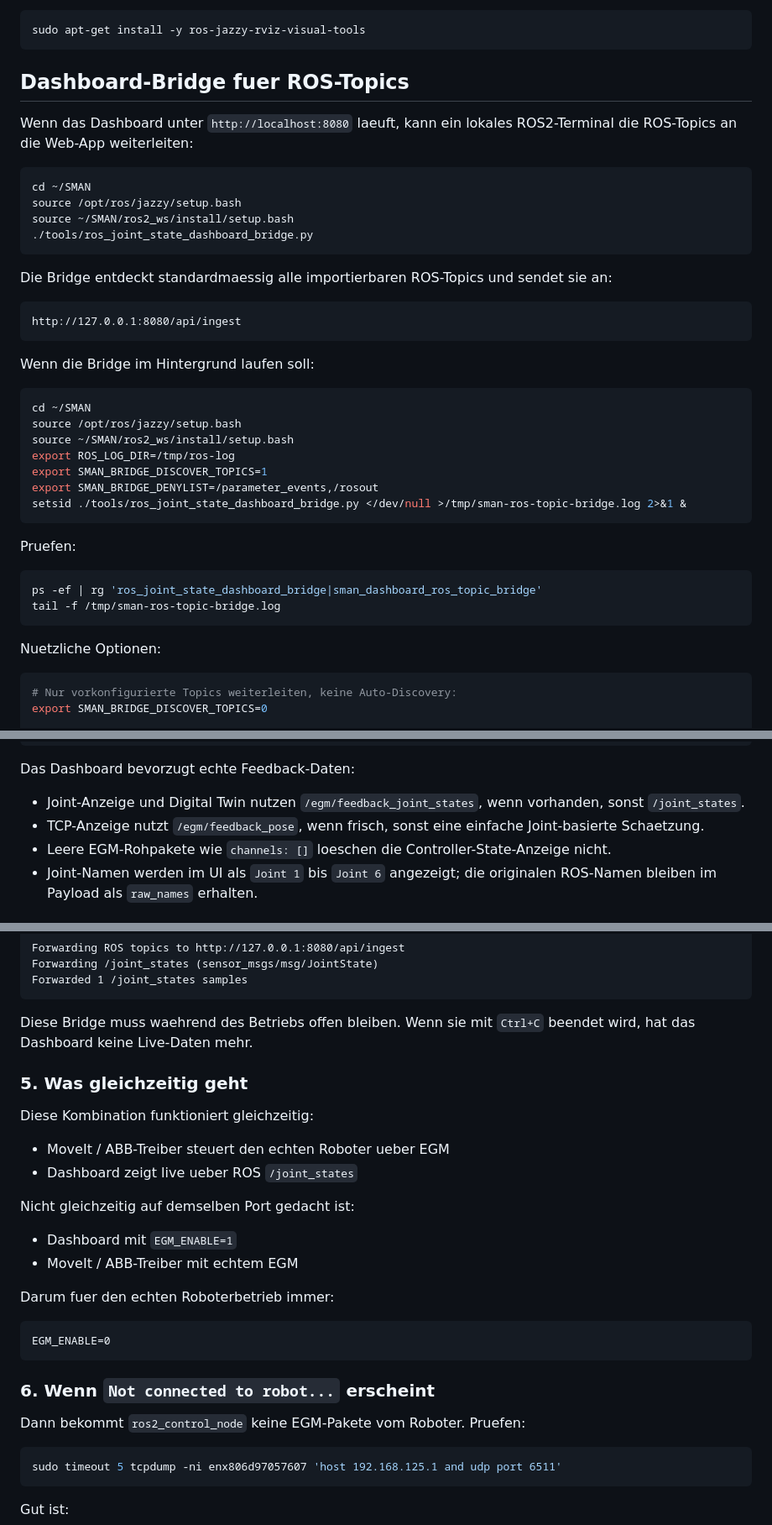
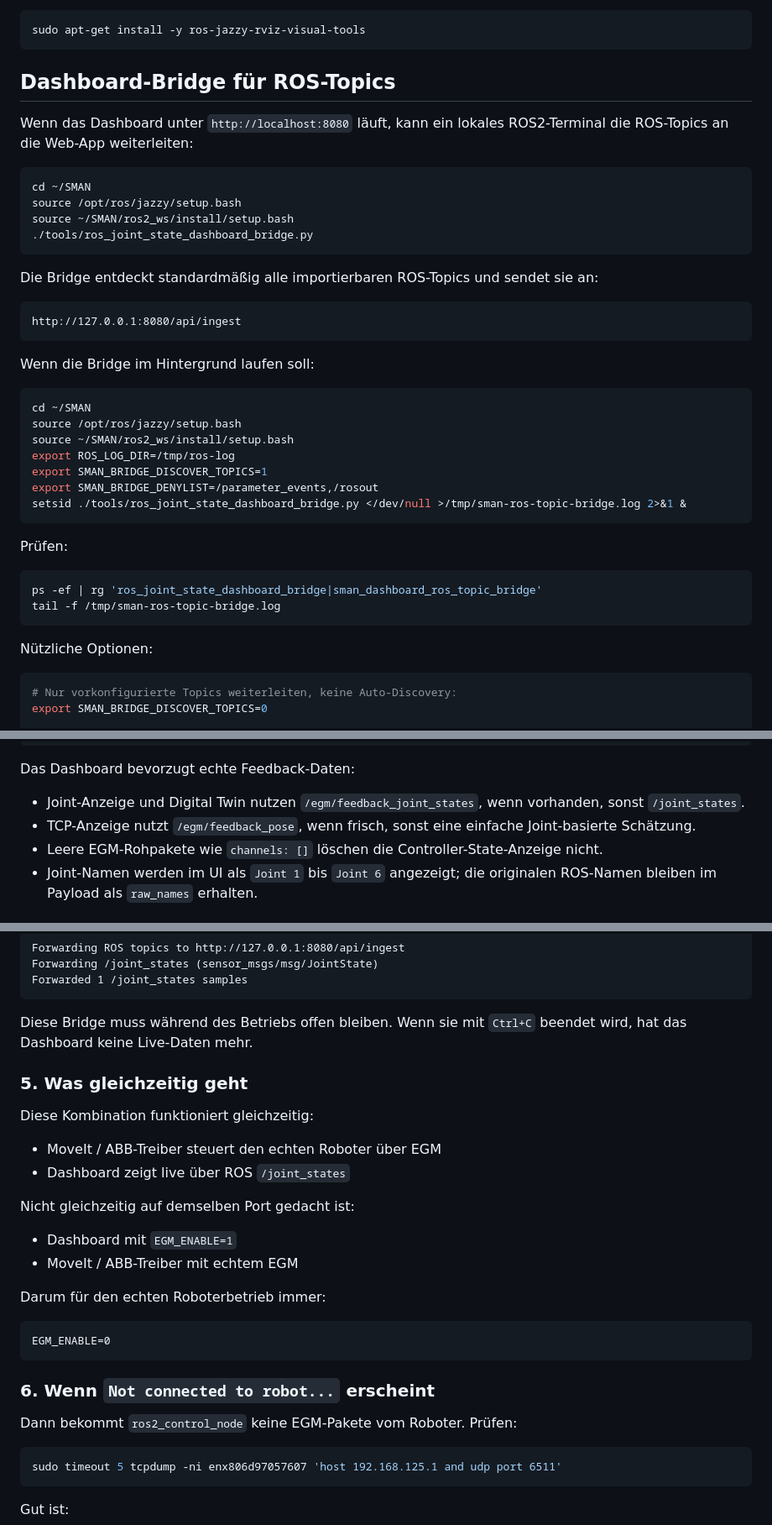
Before and after one commit to philip-stack/MRE2-GOFA_Dashboard, a Markdown page: README.md, 3 parts joined by grey strips. Shown at 84% size. Drawn GitHub-style.

````diff
--- a/README.md
+++ b/README.md
@@ -189,9 +189,9 @@ Falls RViz/MoveIt-Visualisierungstools fehlen, installieren:
 sudo apt-get install -y ros-jazzy-rviz-visual-tools
 ```
 
-## Dashboard-Bridge fuer ROS-Topics
+## Dashboard-Bridge für ROS-Topics
 
-Wenn das Dashboard unter `http://localhost:8080` laeuft, kann ein lokales ROS2-Terminal die ROS-Topics an die Web-App weiterleiten:
+Wenn das Dashboard unter `http://localhost:8080` läuft, kann ein lokales ROS2-Terminal die ROS-Topics an die Web-App weiterleiten:
 
 ```bash
 cd ~/SMAN
@@ -200,7 +200,7 @@ source ~/SMAN/ros2_ws/install/setup.bash
 ./tools/ros_joint_state_dashboard_bridge.py
 ```
 
-Die Bridge entdeckt standardmaessig alle importierbaren ROS-Topics und sendet sie an:
+Die Bridge entdeckt standardmäßig alle importierbaren ROS-Topics und sendet sie an:
 
 ```text
 http://127.0.0.1:8080/api/ingest
@@ -218,14 +218,14 @@ export SMAN_BRIDGE_DENYLIST=/parameter_events,/rosout
 setsid ./tools/ros_joint_state_dashboard_bridge.py </dev/null >/tmp/sman-ros-topic-bridge.log 2>&1 &
 ```
 
-Pruefen:
+Prüfen:
 
 ```bash
 ps -ef | rg 'ros_joint_state_dashboard_bridge|sman_dashboard_ros_topic_bridge'
 tail -f /tmp/sman-ros-topic-bridge.log
 ```
 
-Nuetzliche Optionen:
+Nützliche Optionen:
 
 ```bash
 # Nur vorkonfigurierte Topics weiterleiten, keine Auto-Discovery:
@@ -254,8 +254,8 @@ Die angepasste ABB-Hardware-Interface-Konfiguration kann EGM-Daten als ROS2-Topi
 Das Dashboard bevorzugt echte Feedback-Daten:
 
 - Joint-Anzeige und Digital Twin nutzen `/egm/feedback_joint_states`, wenn vorhanden, sonst `/joint_states`.
-- TCP-Anzeige nutzt `/egm/feedback_pose`, wenn frisch, sonst eine einfache Joint-basierte Schaetzung.
-- Leere EGM-Rohpakete wie `channels: []` loeschen die Controller-State-Anzeige nicht.
+- TCP-Anzeige nutzt `/egm/feedback_pose`, wenn frisch, sonst eine einfache Joint-basierte Schätzung.
+- Leere EGM-Rohpakete wie `channels: []` löschen die Controller-State-Anzeige nicht.
 - Joint-Namen werden im UI als `Joint 1` bis `Joint 6` angezeigt; die originalen ROS-Namen bleiben im Payload als `raw_names` erhalten.
 
 ## Morgen-Checkliste: Wieder mit dem Roboter verbinden
@@ -370,21 +370,21 @@ Forwarding /joint_states (sensor_msgs/msg/JointState)
 Forwarded 1 /joint_states samples
 ```
 
-Diese Bridge muss waehrend des Betriebs offen bleiben. Wenn sie mit `Ctrl+C` beendet wird, hat das Dashboard keine Live-Daten mehr.
+Diese Bridge muss während des Betriebs offen bleiben. Wenn sie mit `Ctrl+C` beendet wird, hat das Dashboard keine Live-Daten mehr.
 
 ### 5. Was gleichzeitig geht
 
 Diese Kombination funktioniert gleichzeitig:
 
-- MoveIt / ABB-Treiber steuert den echten Roboter ueber EGM
-- Dashboard zeigt live ueber ROS `/joint_states`
+- MoveIt / ABB-Treiber steuert den echten Roboter über EGM
+- Dashboard zeigt live über ROS `/joint_states`
 
 Nicht gleichzeitig auf demselben Port gedacht ist:
 
 - Dashboard mit `EGM_ENABLE=1`
 - MoveIt / ABB-Treiber mit echtem EGM
 
-Darum fuer den echten Roboterbetrieb immer:
+Darum für den echten Roboterbetrieb immer:
 
 ```text
 EGM_ENABLE=0
@@ -392,7 +392,7 @@ EGM_ENABLE=0
 
 ### 6. Wenn `Not connected to robot...` erscheint
 
-Dann bekommt `ros2_control_node` keine EGM-Pakete vom Roboter. Pruefen:
+Dann bekommt `ros2_control_node` keine EGM-Pakete vom Roboter. Prüfen:
 
 ```bash
 sudo timeout 5 tcpdump -ni enx806d97057607 'host 192.168.125.1 and udp port 6511'
````
Also changed, not shown: other parts of README.md (+44 -44 lines).
